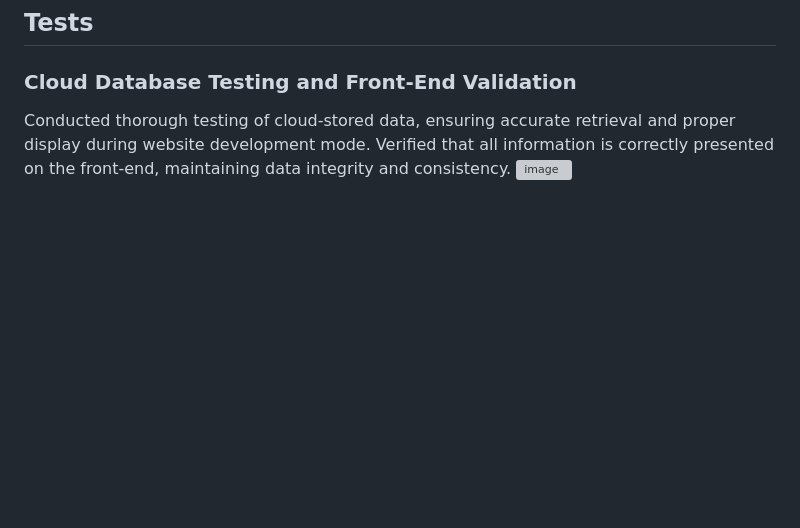
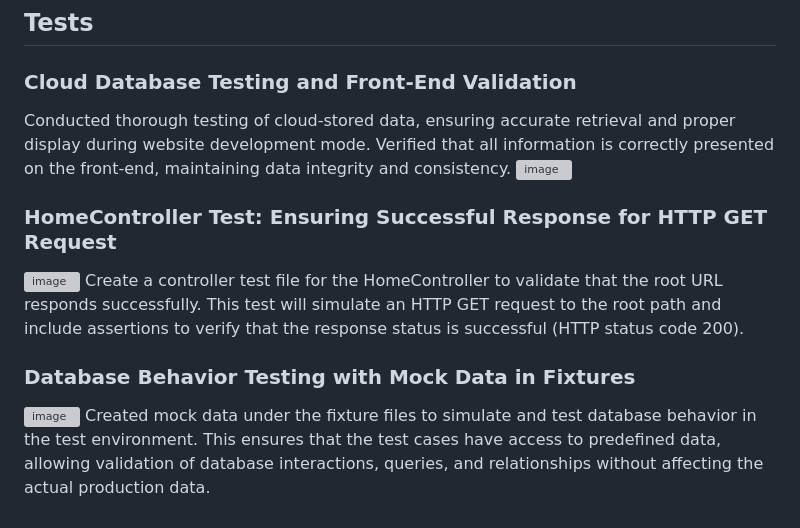
Before and after one commit to AndyZzzZzzZzz/SquadMatch, a Markdown page: README.md, the part around the change. GitHub-like rendering; blank space fills up the shorter version; grey boxes are pictures that could not be loaded.

Commit message:
Update README.md
Add tests

```diff
--- a/README.md
+++ b/README.md
@@ -78,3 +78,11 @@ Comprehensive Testing: We will include more thorough tests for backend developme
 ### Cloud Database Testing and Front-End Validation
 Conducted thorough testing of cloud-stored data, ensuring accurate retrieval and proper display during website development mode. Verified that all information is correctly presented on the front-end, maintaining data integrity and consistency.
 ![image](https://github.com/user-attachments/assets/5152a2ee-cd0a-4888-9f81-091ae1b58f72)
+
+### HomeController Test: Ensuring Successful Response for HTTP GET Request
+![image](https://github.com/user-attachments/assets/38d0924b-5487-4f79-b338-b07e591df435)
+Create a controller test file for the HomeController to validate that the root URL responds successfully. This test will simulate an HTTP GET request to the root path and include assertions to verify that the response status is successful (HTTP status code 200).
+
+### Database Behavior Testing with Mock Data in Fixtures
+![image](https://github.com/user-attachments/assets/f1e1d2a4-1f30-4036-a3b7-dadca8329236)
+Created mock data under the fixture files to simulate and test database behavior in the test environment. This ensures that the test cases have access to predefined data, allowing validation of database interactions, queries, and relationships without affecting the actual production data.
```
